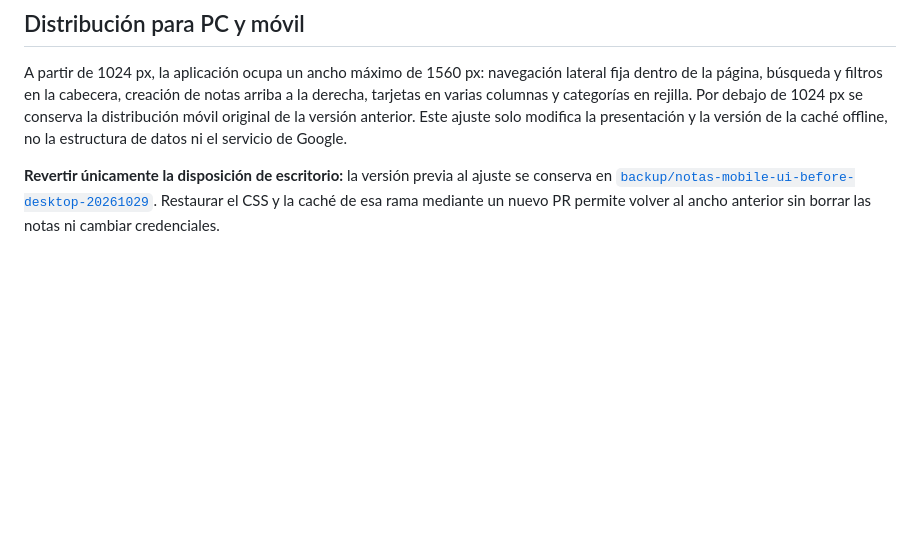
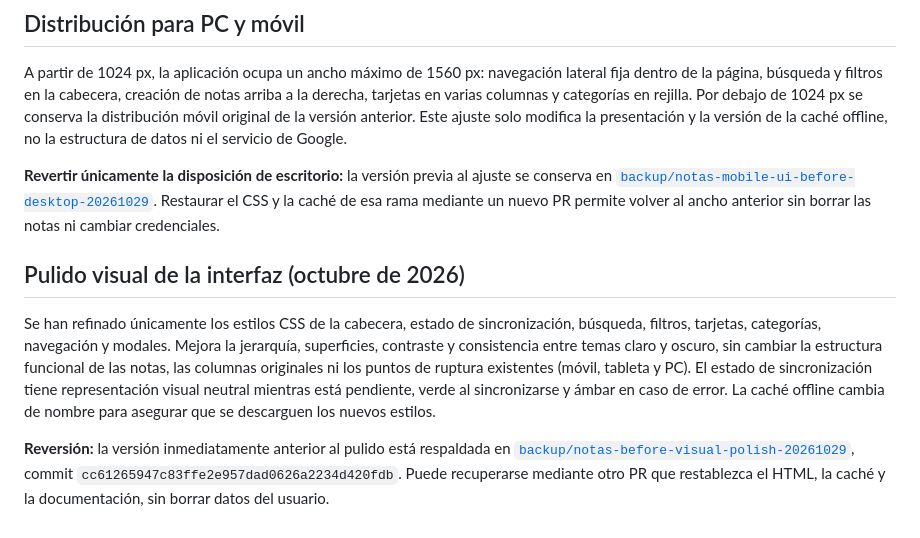
Before and after one commit to gruemp/notas, a Markdown page: README.md, the part around the change. Drawn GitHub-style; blank space fills up the shorter version.

Commit message:
docs: explain visual polish and safe rollback

```diff
--- a/README.md
+++ b/README.md
@@ -57,3 +57,9 @@ La vista principal incorpora tarjetas, encabezado de estado, búsqueda, filtros
 A partir de 1024 px, la aplicación ocupa un ancho máximo de 1560 px: navegación lateral fija dentro de la página, búsqueda y filtros en la cabecera, creación de notas arriba a la derecha, tarjetas en varias columnas y categorías en rejilla. Por debajo de 1024 px se conserva la distribución móvil original de la versión anterior. Este ajuste solo modifica la presentación y la versión de la caché offline, no la estructura de datos ni el servicio de Google.
 
 **Revertir únicamente la disposición de escritorio:** la versión previa al ajuste se conserva en [`backup/notas-mobile-ui-before-desktop-20261029`](https://github.com/gruemp/notas/tree/backup/notas-mobile-ui-before-desktop-20261029). Restaurar el CSS y la caché de esa rama mediante un nuevo PR permite volver al ancho anterior sin borrar las notas ni cambiar credenciales.
+
+## Pulido visual de la interfaz (octubre de 2026)
+
+Se han refinado únicamente los estilos CSS de la cabecera, estado de sincronización, búsqueda, filtros, tarjetas, categorías, navegación y modales. Mejora la jerarquía, superficies, contraste y consistencia entre temas claro y oscuro, sin cambiar la estructura funcional de las notas, las columnas originales ni los puntos de ruptura existentes (móvil, tableta y PC). El estado de sincronización tiene representación visual neutral mientras está pendiente, verde al sincronizarse y ámbar en caso de error. La caché offline cambia de nombre para asegurar que se descarguen los nuevos estilos.
+
+**Reversión:** la versión inmediatamente anterior al pulido está respaldada en [`backup/notas-before-visual-polish-20261029`](https://github.com/gruemp/notas/tree/backup/notas-before-visual-polish-20261029), commit `cc61265947c83ffe2e957dad0626a2234d420fdb`. Puede recuperarse mediante otro PR que restablezca el HTML, la caché y la documentación, sin borrar datos del usuario.
```
